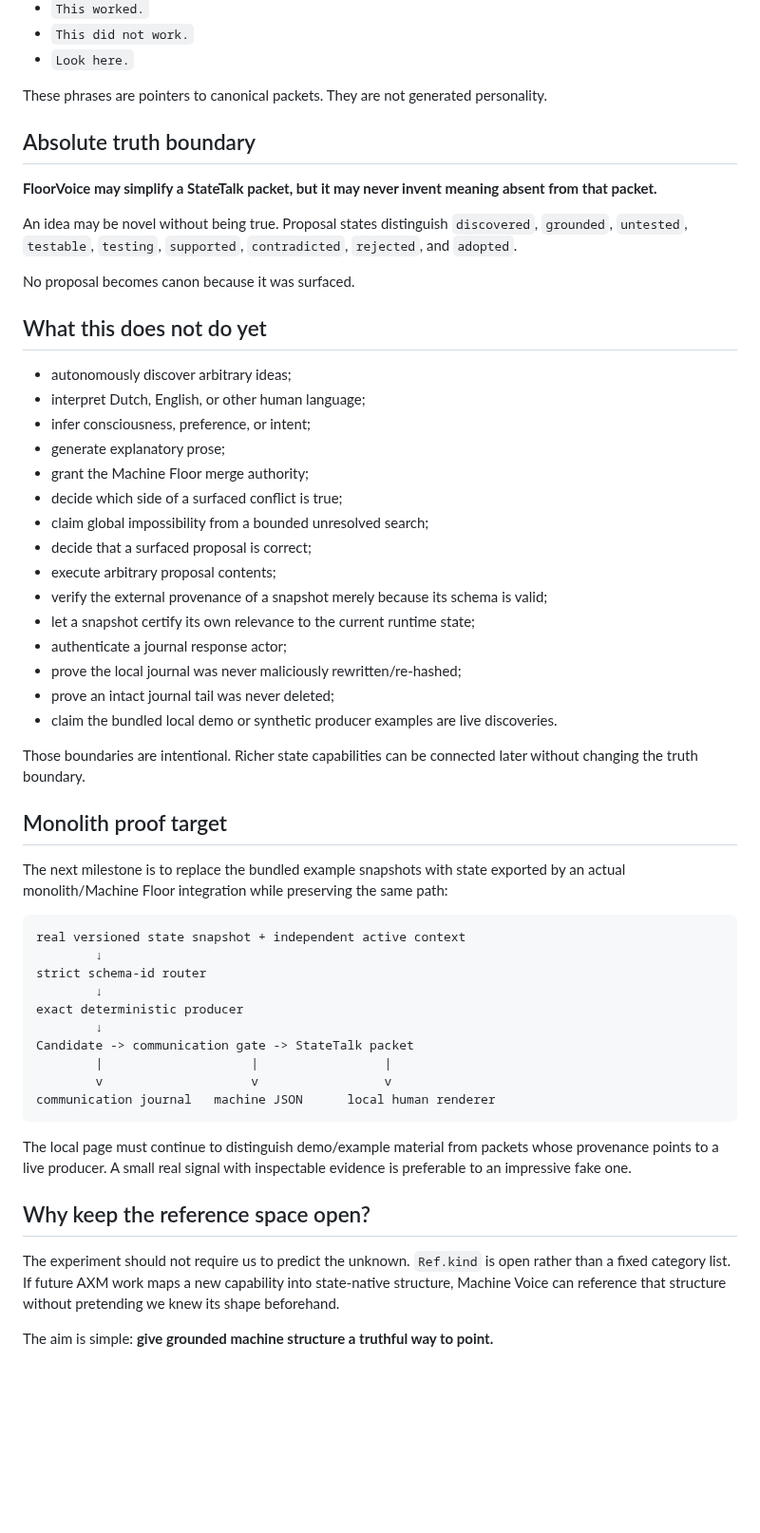
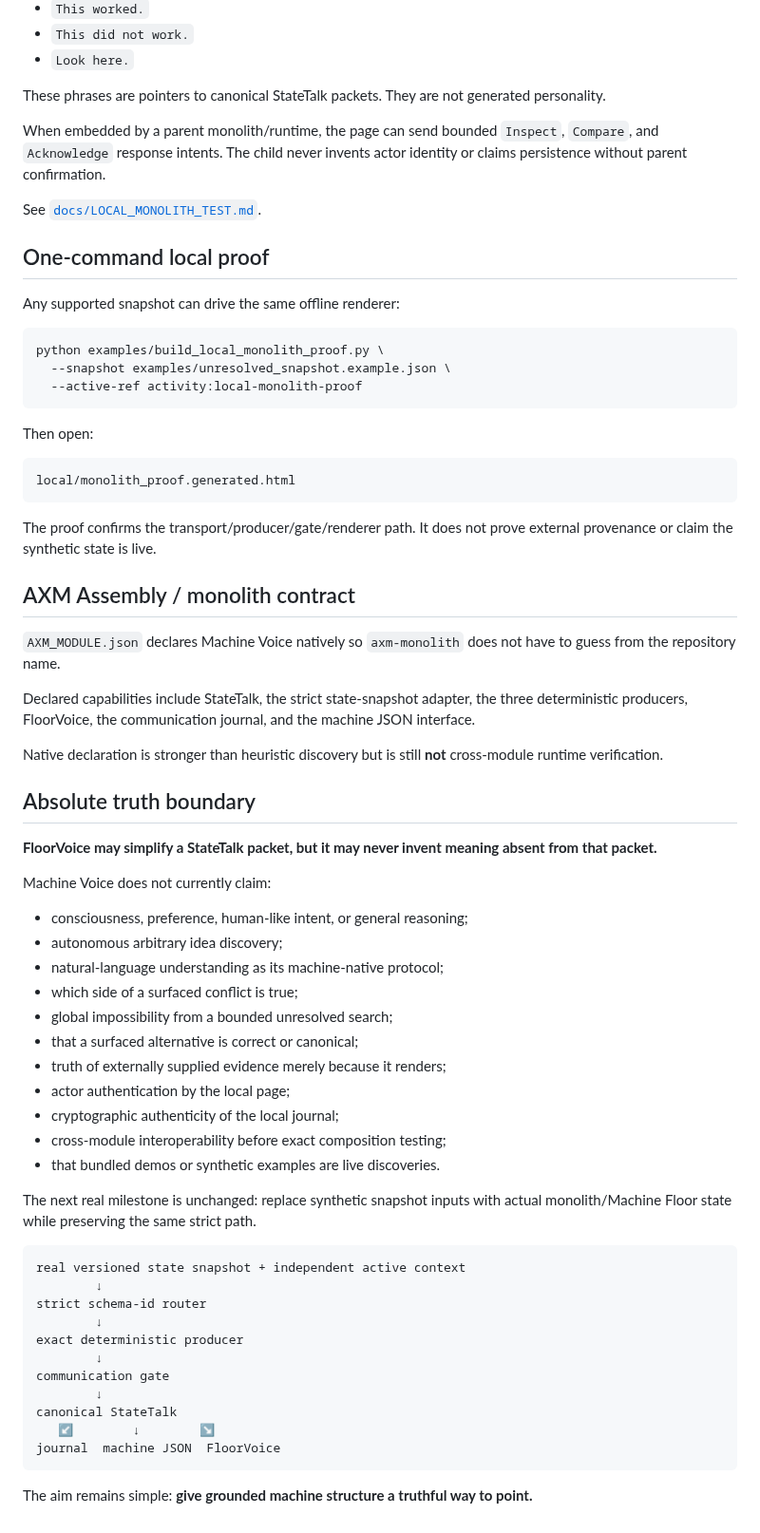
Before and after one commit to mike-axiom-mir/axm-machine-voice, a Markdown page: README.md, the part around one of its changes. Shown at 95% size. Drawn GitHub-style; blank space fills up the shorter version.

Commit message:
Align README with three snapshot producers

````diff
--- a/README.md
+++ b/README.md
@@ -325,39 +206,57 @@ The human-facing vocabulary is intentionally primitive:
 - `This did not work.`
 - `Look here.`
 
-These phrases are pointers to canonical packets. They are not generated personality.
+These phrases are pointers to canonical StateTalk packets. They are not generated personality.
+
+When embedded by a parent monolith/runtime, the page can send bounded `Inspect`, `Compare`, and `Acknowledge` response intents. The child never invents actor identity or claims persistence without parent confirmation.
+
+See [`docs/LOCAL_MONOLITH_TEST.md`](docs/LOCAL_MONOLITH_TEST.md).
+
+## One-command local proof
+
+Any supported snapshot can drive the same offline renderer:
+
+```bash
+python examples/build_local_monolith_proof.py \
+  --snapshot examples/unresolved_snapshot.example.json \
+  --active-ref activity:local-monolith-proof
+```
+
+Then open:
+
+```text
+local/monolith_proof.generated.html
+```
+
+The proof confirms the transport/producer/gate/renderer path. It does not prove external provenance or claim the synthetic state is live.
+
+## AXM Assembly / monolith contract
+
+`AXM_MODULE.json` declares Machine Voice natively so `axm-monolith` does not have to guess from the repository name.
+
+Declared capabilities include StateTalk, the strict state-snapshot adapter, the three deterministic producers, FloorVoice, the communication journal, and the machine JSON interface.
+
+Native declaration is stronger than heuristic discovery but is still **not** cross-module runtime verification.
 
 ## Absolute truth boundary
 
 **FloorVoice may simplify a StateTalk packet, but it may never invent meaning absent from that packet.**
 
-An idea may be novel without being true. Proposal states distinguish `discovered`, `grounded`, `untested`, `testable`, `testing`, `supported`, `contradicted`, `rejected`, and `adopted`.
+Machine Voice does not currently claim:
 
-No proposal becomes canon because it was surfaced.
+- consciousness, preference, human-like intent, or general reasoning;
+- autonomous arbitrary idea discovery;
+- natural-language understanding as its machine-native protocol;
+- which side of a surfaced conflict is true;
+- global impossibility from a bounded unresolved search;
+- that a surfaced alternative is correct or canonical;
+- truth of externally supplied evidence merely because it renders;
+- actor authentication by the local page;
+- cryptographic authenticity of the local journal;
+- cross-module interoperability before exact composition testing;
+- that bundled demos or synthetic examples are live discoveries.
 
-## What this does not do yet
-
-- autonomously discover arbitrary ideas;
-- interpret Dutch, English, or other human language;
-- infer consciousness, preference, or intent;
-- generate explanatory prose;
-- grant the Machine Floor merge authority;
-- decide which side of a surfaced conflict is true;
-- claim global impossibility from a bounded unresolved search;
-- decide that a surfaced proposal is correct;
-- execute arbitrary proposal contents;
-- verify the external provenance of a snapshot merely because its schema is valid;
-- let a snapshot certify its own relevance to the current runtime state;
-- authenticate a journal response actor;
-- prove the local journal was never maliciously rewritten/re-hashed;
-- prove an intact journal tail was never deleted;
-- claim the bundled local demo or synthetic producer examples are live discoveries.
-
-Those boundaries are intentional. Richer state capabilities can be connected later without changing the truth boundary.
-
-## Monolith proof target
-
-The next milestone is to replace the bundled example snapshots with state exported by an actual monolith/Machine Floor integration while preserving the same path:
+The next real milestone is unchanged: replace synthetic snapshot inputs with actual monolith/Machine Floor state while preserving the same strict path.
 
 ```text
 real versioned state snapshot + independent active context
@@ -366,16 +265,11 @@ strict schema-id router
         ↓
 exact deterministic producer
         ↓
-Candidate -> communication gate -> StateTalk packet
-        |                    |                 |
-        v                    v                 v
-communication journal   machine JSON      local human renderer
+communication gate
+        ↓
+canonical StateTalk
+   ↙        ↓        ↘
+journal  machine JSON  FloorVoice
 ```
 
-The local page must continue to distinguish demo/example material from packets whose provenance points to a live producer. A small real signal with inspectable evidence is preferable to an impressive fake one.
-
-## Why keep the reference space open?
-
-The experiment should not require us to predict the unknown. `Ref.kind` is open rather than a fixed category list. If future AXM work maps a new capability into state-native structure, Machine Voice can reference that structure without pretending we knew its shape beforehand.
-
-The aim is simple: **give grounded machine structure a truthful way to point.**
+The aim remains simple: **give grounded machine structure a truthful way to point.**
````
Also changed, not shown: other parts of README.md (+75 -194 lines).
